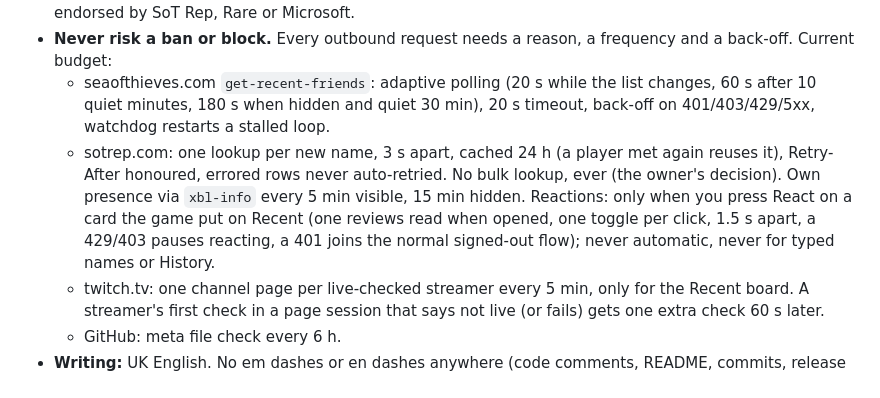
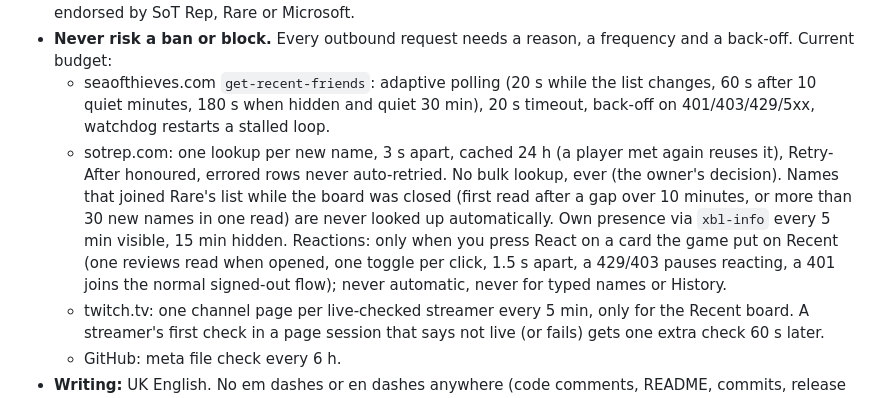
Before and after one commit to MrNickIE/sotrep-live, a Markdown page: CLAUDE.md, the part around the change. Rendered like a GitHub page.

```diff
--- a/CLAUDE.md
+++ b/CLAUDE.md
@@ -8,7 +8,7 @@ Single-file Tampermonkey userscript (`sotrep-live.user.js`) that turns the seaof
 - **Not affiliated.** Nothing in the README, release notes or UI may imply the tool is affiliated with or endorsed by SoT Rep, Rare or Microsoft.
 - **Never risk a ban or block.** Every outbound request needs a reason, a frequency and a back-off. Current budget:
   - seaofthieves.com `get-recent-friends`: adaptive polling (20 s while the list changes, 60 s after 10 quiet minutes, 180 s when hidden and quiet 30 min), 20 s timeout, back-off on 401/403/429/5xx, watchdog restarts a stalled loop.
-  - sotrep.com: one lookup per new name, 3 s apart, cached 24 h (a player met again reuses it), Retry-After honoured, errored rows never auto-retried. No bulk lookup, ever (the owner's decision). Own presence via `xbl-info` every 5 min visible, 15 min hidden. Reactions: only when you press React on a card the game put on Recent (one reviews read when opened, one toggle per click, 1.5 s apart, a 429/403 pauses reacting, a 401 joins the normal signed-out flow); never automatic, never for typed names or History.
+  - sotrep.com: one lookup per new name, 3 s apart, cached 24 h (a player met again reuses it), Retry-After honoured, errored rows never auto-retried. No bulk lookup, ever (the owner's decision). Names that joined Rare's list while the board was closed (first read after a gap over 10 minutes, or more than 30 new names in one read) are never looked up automatically. Own presence via `xbl-info` every 5 min visible, 15 min hidden. Reactions: only when you press React on a card the game put on Recent (one reviews read when opened, one toggle per click, 1.5 s apart, a 429/403 pauses reacting, a 401 joins the normal signed-out flow); never automatic, never for typed names or History.
   - twitch.tv: one channel page per live-checked streamer every 5 min, only for the Recent board. A streamer's first check in a page session that says not live (or fails) gets one extra check 60 s later.
   - GitHub: meta file check every 6 h.
 - **Writing:** UK English. No em dashes or en dashes anywhere (code comments, README, commits, release notes). Plain short commit messages that do not read as AI. Never add a Co-Authored-By trailer or a Claude session link to commits or PRs.
```
Also changed, not shown: README.md (+2 -1 lines), images/board.png, images/history.png, images/light.png, images/settings.png, 3 other files.
